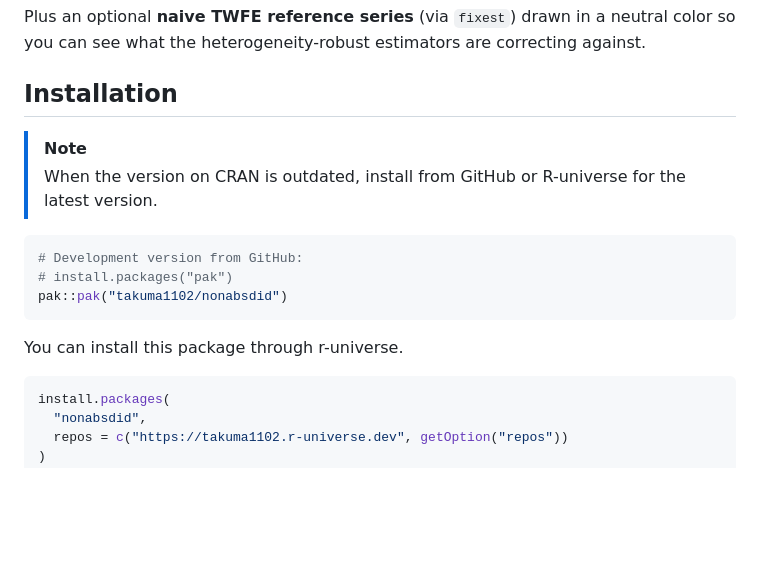
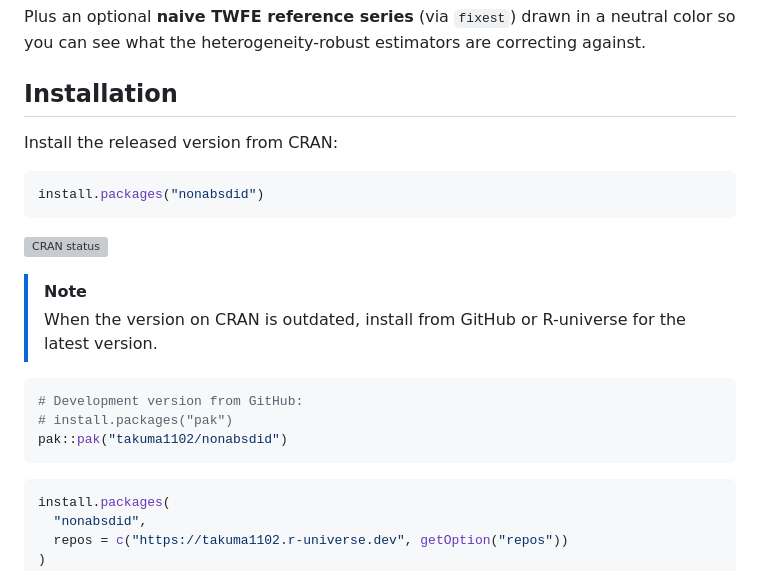
Before and after one commit to takuma1102/nonabsdid, a Markdown page: README.md, the part around the change. Rendered like a GitHub page; blank space fills up the shorter version; grey boxes are pictures that could not be loaded.

````diff
--- a/README.md
+++ b/README.md
@@ -42,6 +42,13 @@ correcting against.
 
 ## Installation
 
+Install the released version from CRAN:
+
+```r
+install.packages("nonabsdid")
+```
+[![CRAN status](https://www.r-pkg.org/badges/version/nonabsdid)](https://CRAN.R-project.org/package=nonabsdid)
+
 > [!NOTE]
 > When the version on CRAN is outdated, install from GitHub or R-universe for the latest version.
 
@@ -51,7 +58,6 @@ correcting against.
 pak::pak("takuma1102/nonabsdid")
 ```
 
-You can install this package through r-universe.
 ```r
 install.packages(
   "nonabsdid",
````
